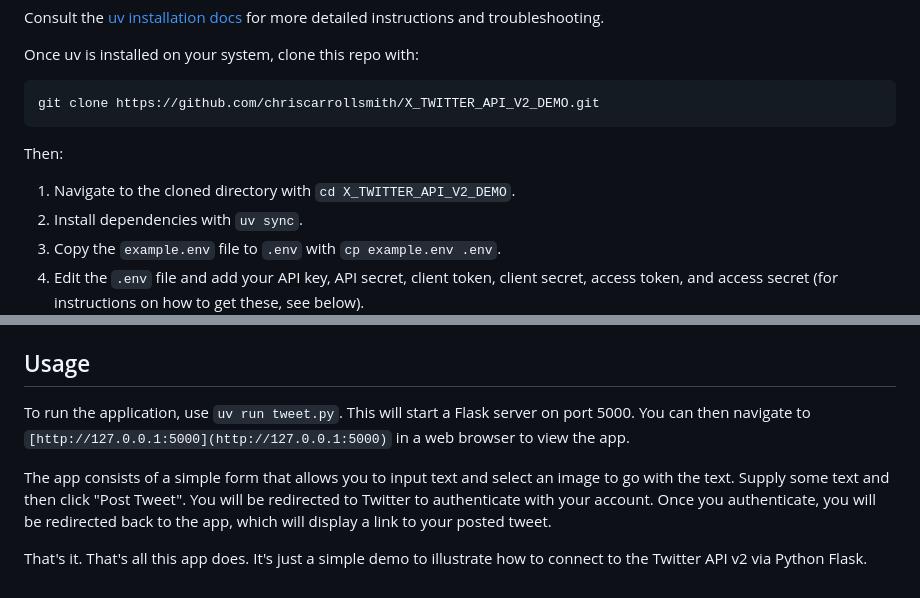
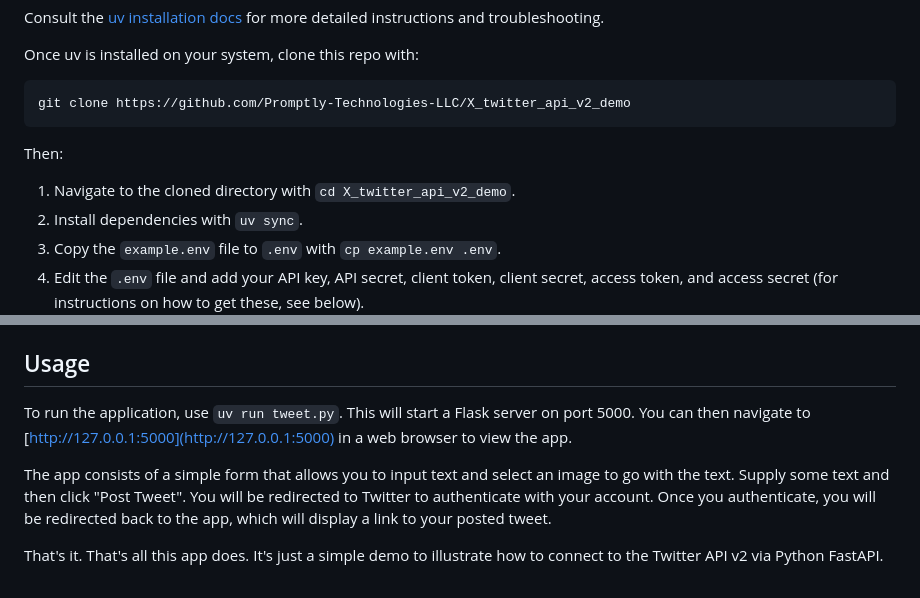
Before and after one commit to Promptly-Technologies-LLC/X_twitter_api_v2_demo, a Markdown page: README.md, 2 parts joined by grey strips. GitHub-like rendering.

Commit message:
Documentation fixes

````diff
--- a/README.md
+++ b/README.md
@@ -25,12 +25,12 @@ Consult the [uv installation docs](https://astral.sh/uv/) for more detailed inst
 Once uv is installed on your system, clone this repo with:
 
 ```bash
-git clone https://github.com/chriscarrollsmith/X_TWITTER_API_V2_DEMO.git
+git clone https://github.com/Promptly-Technologies-LLC/X_twitter_api_v2_demo
 ```
 
 Then:
 
-1. Navigate to the cloned directory with `cd X_TWITTER_API_V2_DEMO`.
+1. Navigate to the cloned directory with `cd X_twitter_api_v2_demo`.
 2. Install dependencies with `uv sync`.
 3. Copy the `example.env` file to `.env` with `cp example.env .env`.
 4. Edit the `.env` file and add your API key, API secret, client token, client secret, access token, and access secret (for instructions on how to get these, see below).
@@ -51,8 +51,8 @@ You will also need to generate an access token and secret from your application'
 
 ## Usage
 
-To run the application, use `uv run tweet.py`. This will start a Flask server on port 5000. You can then navigate to `[http://127.0.0.1:5000](http://127.0.0.1:5000)` in a web browser to view the app.
+To run the application, use `uv run tweet.py`. This will start a Flask server on port 5000. You can then navigate to [http://127.0.0.1:5000](http://127.0.0.1:5000) in a web browser to view the app.
 
 The app consists of a simple form that allows you to input text and select an image to go with the text. Supply some text and then click "Post Tweet". You will be redirected to Twitter to authenticate with your account. Once you authenticate, you will be redirected back to the app, which will display a link to your posted tweet.
 
-That's it. That's all this app does. It's just a simple demo to illustrate how to connect to the Twitter API v2 via Python Flask.
+That's it. That's all this app does. It's just a simple demo to illustrate how to connect to the Twitter API v2 via Python FastAPI.
````
